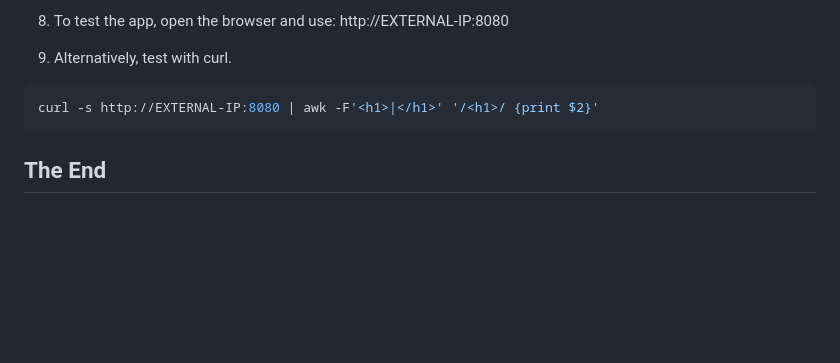
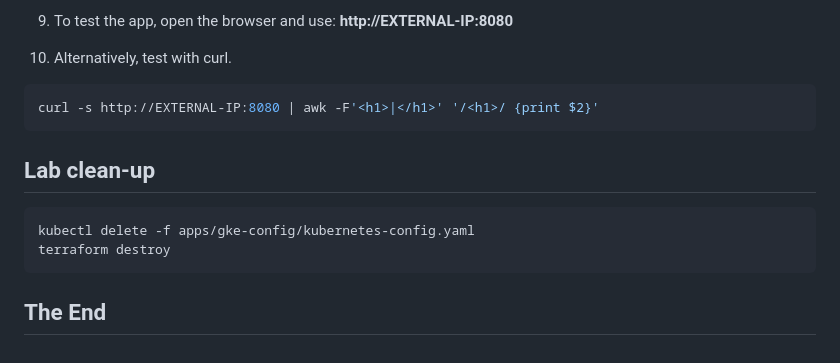
Before and after one commit to agapasieka/Terraform-GoogleCloudPlatform, a Markdown page: deploy_apps_to_gcp/README.md, the part around the change printed below. Drawn GitHub-style; blank space fills up the shorter version.

````diff
--- a/deploy_apps_to_gcp/README.md
+++ b/deploy_apps_to_gcp/README.md
@@ -170,8 +183,16 @@ If the load balancer's external IP address says "pending", wait a few seconds an
 
-8. To test the app, open the browser and use: http://EXTERNAL-IP:8080
+9. To test the app, open the browser and use: **http://EXTERNAL-IP:8080**
 
-9. Alternatively, test with curl.
+10. Alternatively, test with curl.
   ```sh
   curl -s http://EXTERNAL-IP:8080 | awk -F'<h1>|</h1>' '/<h1>/ {print $2}'
   ```
+
+## Lab clean-up
+```sh
+kubectl delete -f apps/gke-config/kubernetes-config.yaml
+terraform destroy
+```
+
+
 ## The End
````
Also changed, not shown: other parts of deploy_apps_to_gcp/README.md (+40 -27 lines), ad-domain/README.md (added, +36 -0 lines), deploy_apps_to_gcp/images/hfd.png (renamed from deploy_apps_to_gcp/hfd.png), deploy_apps_to_gcp/images/hfd2.png (renamed from deploy_apps_to_gcp/hfd2.png), deploy_apps_to_gcp/images/projectid.png (added), 11 other files.
